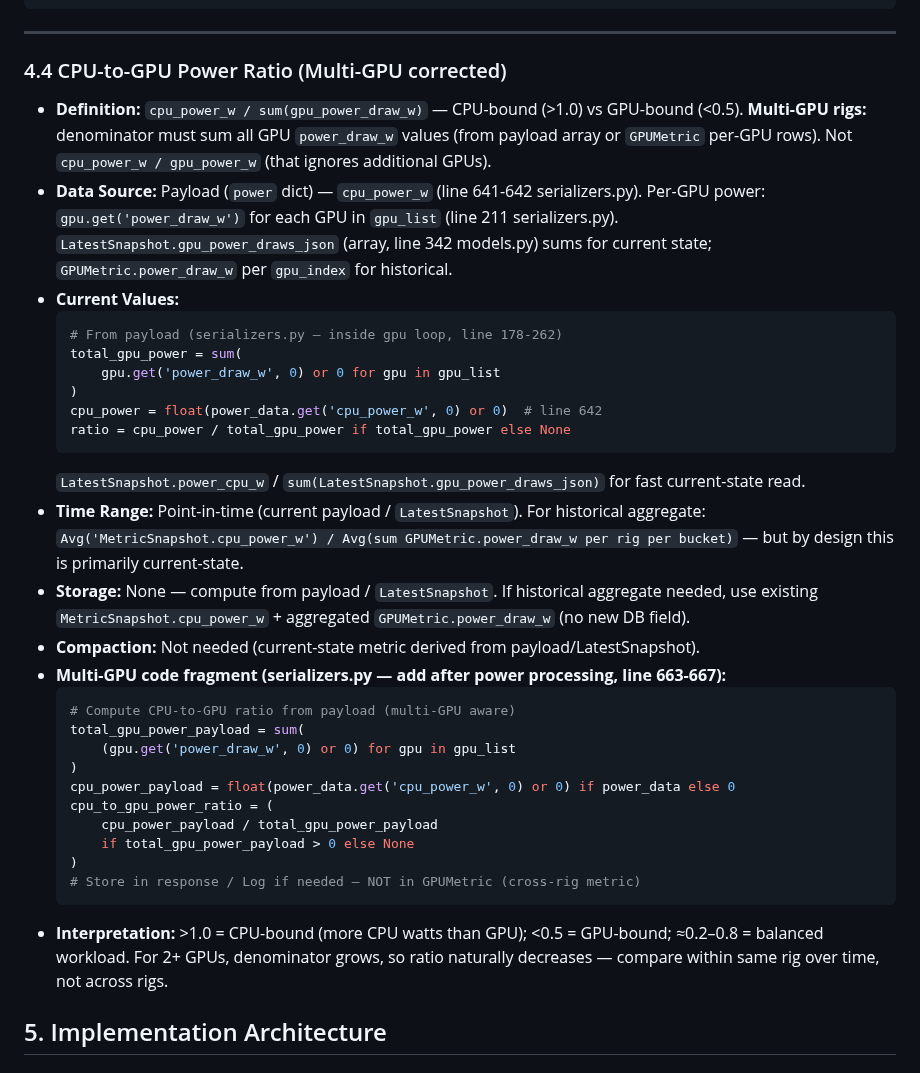
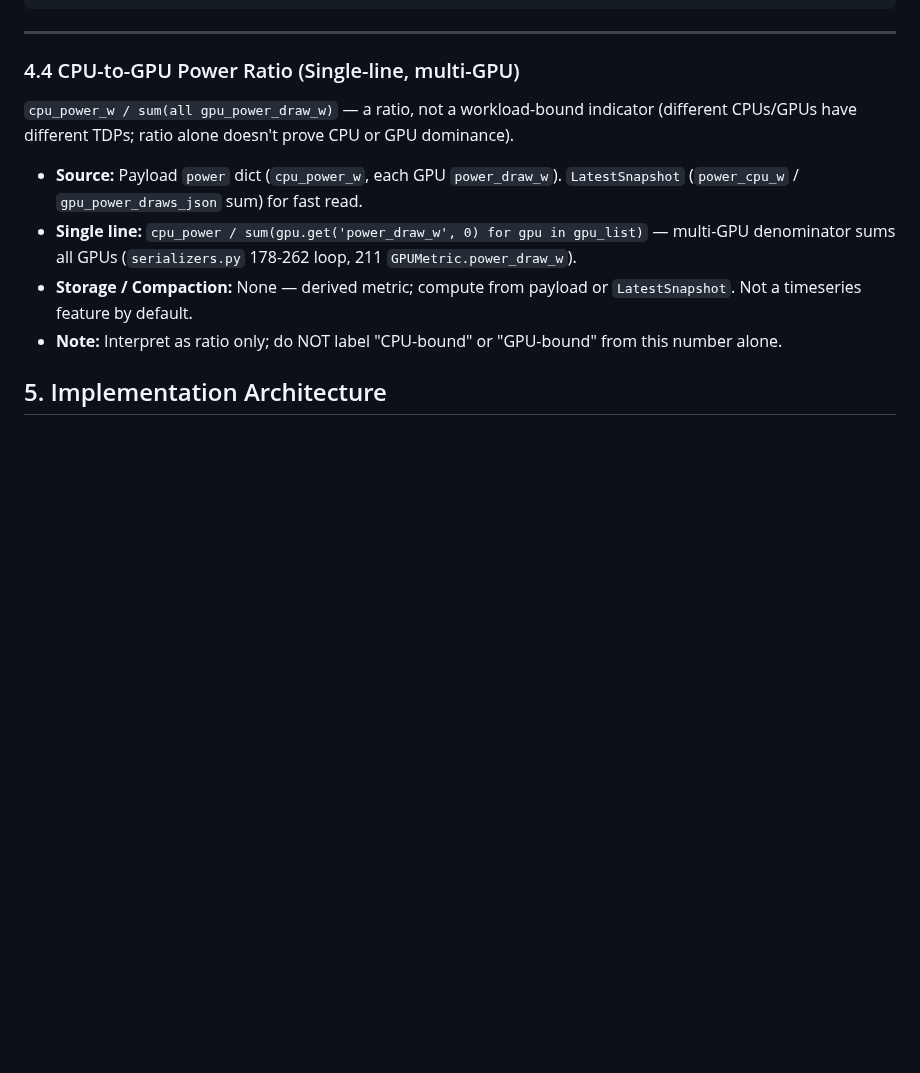
Before and after one commit to dawmro/GPU-Rig-Monitoring-Platform, a Markdown page: docs/plan/analytics-timeseries-features.md, the part around the change. GitHub-like rendering; blank space fills up the shorter version.

Commit message:
plan: 4.4 final simplification — ratio only, no bound claims - Single line definition; multi-GPU denominator preserved - Remove incorrect "CPU-bound / GPU-bound" interpretation - Note: ratio is numeric only, not workload classifier (different   CPU/GPU TDPs prevent that conclusion)

````diff
--- a/docs/plan/analytics-timeseries-features.md
+++ b/docs/plan/analytics-timeseries-features.md
@@ -260,36 +260,12 @@ if (
 
 ---
 
-### 4.4 CPU-to-GPU Power Ratio (Multi-GPU corrected)
-- **Definition:** `cpu_power_w / sum(gpu_power_draw_w)` — CPU-bound (>1.0) vs GPU-bound (<0.5). **Multi-GPU rigs:** denominator must sum all GPU `power_draw_w` values (from payload array or `GPUMetric` per-GPU rows). Not `cpu_power_w / gpu_power_w` (that ignores additional GPUs).
-- **Data Source:** Payload (`power` dict) — `cpu_power_w` (line 641-642 serializers.py). Per-GPU power: `gpu.get('power_draw_w')` for each GPU in `gpu_list` (line 211 serializers.py). `LatestSnapshot.gpu_power_draws_json` (array, line 342 models.py) sums for current state; `GPUMetric.power_draw_w` per `gpu_index` for historical.
-- **Current Values:**
-  ```python
-  # From payload (serializers.py — inside gpu loop, line 178-262)
-  total_gpu_power = sum(
-      gpu.get('power_draw_w', 0) or 0 for gpu in gpu_list
-  )
-  cpu_power = float(power_data.get('cpu_power_w', 0) or 0)  # line 642
-  ratio = cpu_power / total_gpu_power if total_gpu_power else None
-  ```
-  `LatestSnapshot.power_cpu_w` / `sum(LatestSnapshot.gpu_power_draws_json)` for fast current-state read.
-- **Time Range:** Point-in-time (current payload / `LatestSnapshot`). For historical aggregate: `Avg('MetricSnapshot.cpu_power_w') / Avg(sum GPUMetric.power_draw_w per rig per bucket)` — but by design this is primarily current-state.
-- **Storage:** None — compute from payload / `LatestSnapshot`. If historical aggregate needed, use existing `MetricSnapshot.cpu_power_w` + aggregated `GPUMetric.power_draw_w` (no new DB field).
-- **Compaction:** Not needed (current-state metric derived from payload/LatestSnapshot).
-- **Multi-GPU code fragment (serializers.py — add after power processing, line 663-667):**
-  ```python
-  # Compute CPU-to-GPU ratio from payload (multi-GPU aware)
-  total_gpu_power_payload = sum(
-      (gpu.get('power_draw_w', 0) or 0) for gpu in gpu_list
-  )
-  cpu_power_payload = float(power_data.get('cpu_power_w', 0) or 0) if power_data else 0
-  cpu_to_gpu_power_ratio = (
-      cpu_power_payload / total_gpu_power_payload
-      if total_gpu_power_payload > 0 else None
-  )
-  # Store in response / Log if needed — NOT in GPUMetric (cross-rig metric)
-  ```
-- **Interpretation:** >1.0 = CPU-bound (more CPU watts than GPU); <0.5 = GPU-bound; ≈0.2–0.8 = balanced workload. For 2+ GPUs, denominator grows, so ratio naturally decreases — compare within same rig over time, not across rigs.
+### 4.4 CPU-to-GPU Power Ratio (Single-line, multi-GPU)
+`cpu_power_w / sum(all gpu_power_draw_w)` — a ratio, not a workload-bound indicator (different CPUs/GPUs have different TDPs; ratio alone doesn't prove CPU or GPU dominance).
+- **Source:** Payload `power` dict (`cpu_power_w`, each GPU `power_draw_w`). `LatestSnapshot` (`power_cpu_w` / `gpu_power_draws_json` sum) for fast read.
+- **Single line:** `cpu_power / sum(gpu.get('power_draw_w', 0) for gpu in gpu_list)` — multi-GPU denominator sums all GPUs (`serializers.py` 178-262 loop, 211 `GPUMetric.power_draw_w`).
+- **Storage / Compaction:** None — derived metric; compute from payload or `LatestSnapshot`. Not a timeseries feature by default.
+- **Note:** Interpret as ratio only; do NOT label "CPU-bound" or "GPU-bound" from this number alone.
 
 ## 5. Implementation Architecture
 
````
